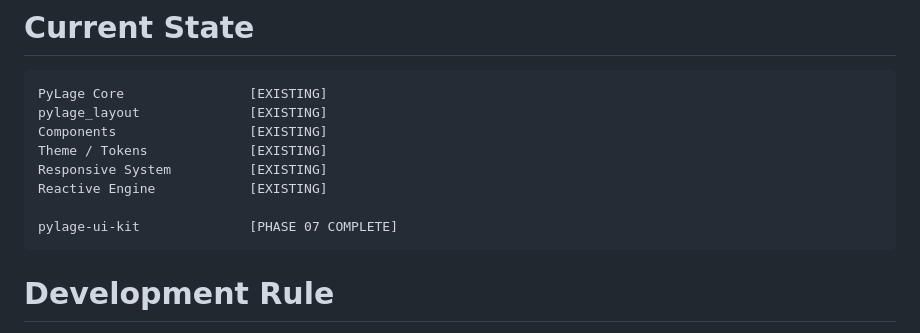
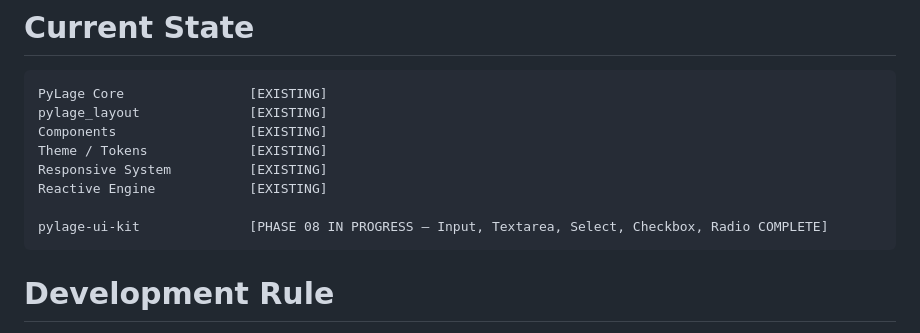
Before and after one commit to aanalyst-rachit/pylage-ui-speed, a Markdown page: tracker.md, the part around one of its changes. Rendered like a GitHub page.

Commit message:
docs: document Phase 08 radio completion

````diff
--- a/tracker.md
+++ b/tracker.md
@@ -641,7 +641,7 @@ Theme / Tokens             [EXISTING]
 Responsive System          [EXISTING]
 Reactive Engine            [EXISTING]
 
-pylage-ui-kit              [PHASE 07 COMPLETE]
+pylage-ui-kit              [PHASE 08 IN PROGRESS — Input, Textarea, Select, Checkbox, Radio COMPLETE]
 ```
 
 # Development Rule
````
Also changed, not shown: other parts of tracker.md (+1 -1 lines), documents/UI_KIT_RADIO.md (added, +163 -0 lines).
